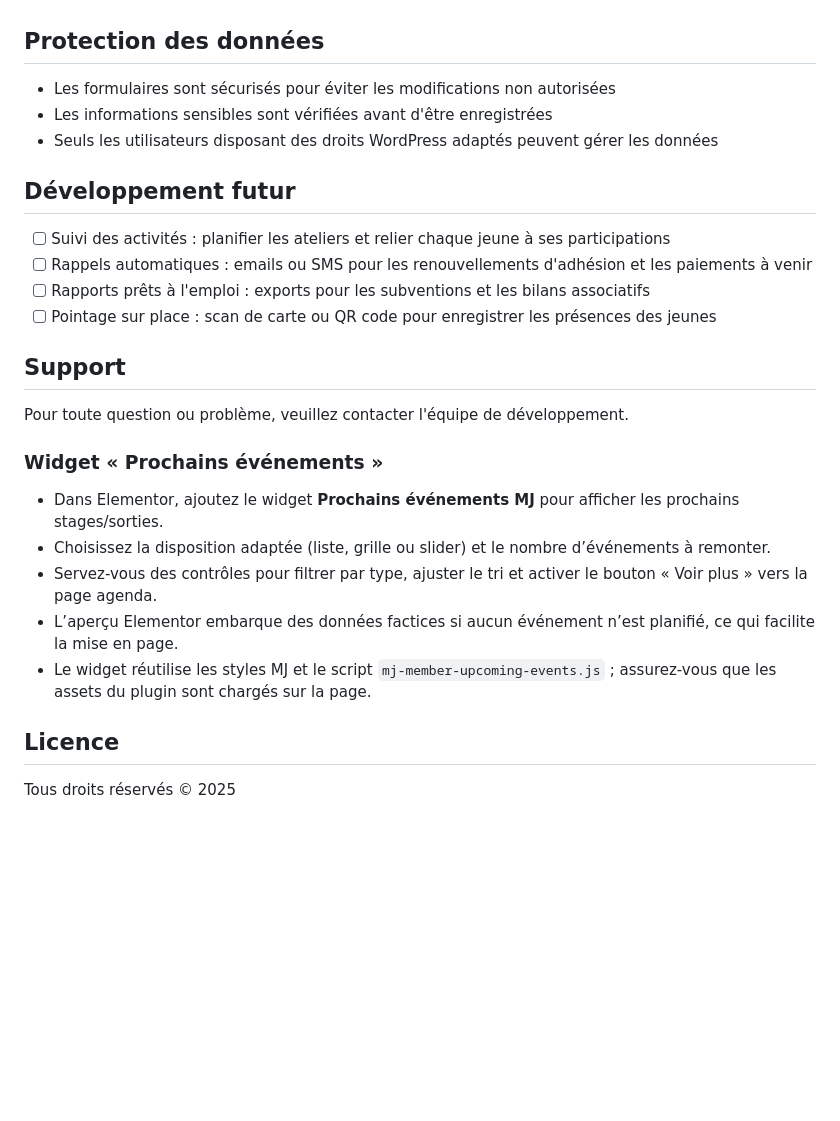
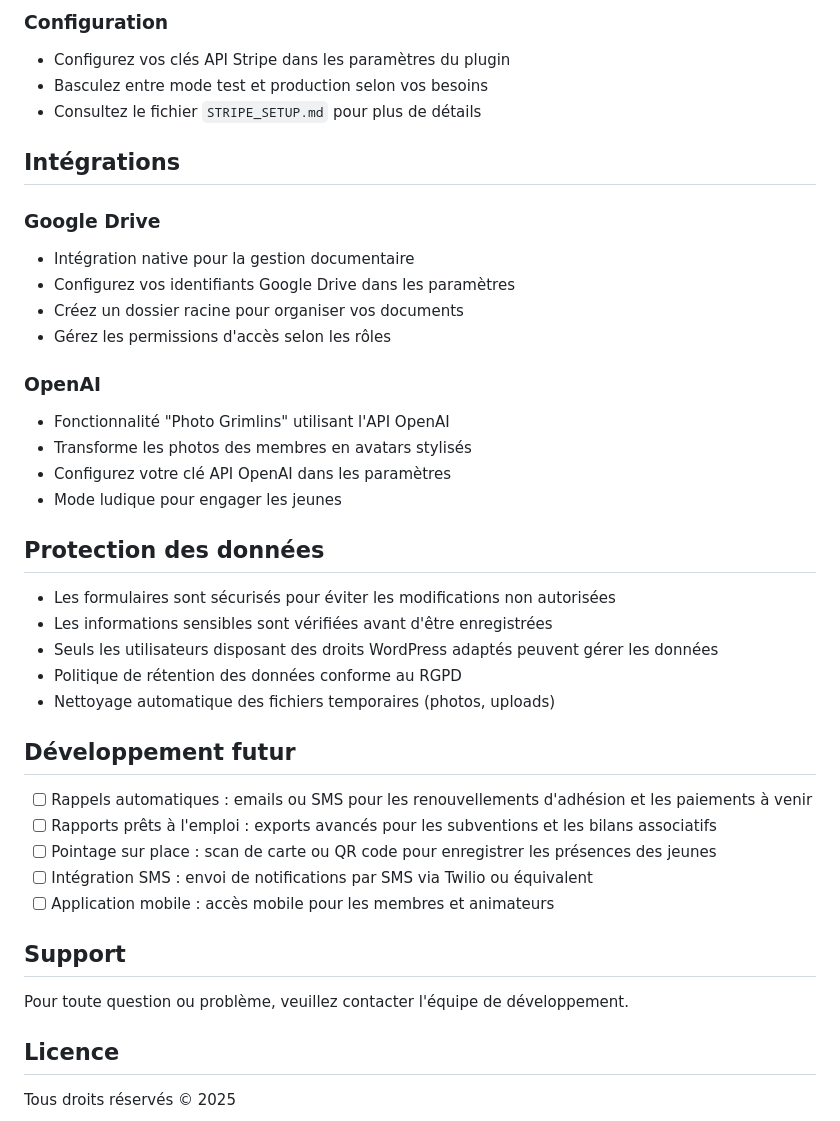
Before and after one commit to mjpery-beep/mj_member, a Markdown page: README.md, the part around one of its changes. Drawn GitHub-style; blank space fills up the shorter version.

```diff
--- a/README.md
+++ b/README.md
@@ -49,28 +140,42 @@ MJ Member est un module WordPress conçu pour centraliser la gestion des adhére
+### Configuration
+- Configurez vos clés API Stripe dans les paramètres du plugin
+- Basculez entre mode test et production selon vos besoins
+- Consultez le fichier `STRIPE_SETUP.md` pour plus de détails
+
+## Intégrations
+
+### Google Drive
+- Intégration native pour la gestion documentaire
+- Configurez vos identifiants Google Drive dans les paramètres
+- Créez un dossier racine pour organiser vos documents
+- Gérez les permissions d'accès selon les rôles
+
+### OpenAI
+- Fonctionnalité "Photo Grimlins" utilisant l'API OpenAI
+- Transforme les photos des membres en avatars stylisés
+- Configurez votre clé API OpenAI dans les paramètres
+- Mode ludique pour engager les jeunes
 
 ## Protection des données
 
 - Les formulaires sont sécurisés pour éviter les modifications non autorisées
 - Les informations sensibles sont vérifiées avant d'être enregistrées
 - Seuls les utilisateurs disposant des droits WordPress adaptés peuvent gérer les données
+- Politique de rétention des données conforme au RGPD
+- Nettoyage automatique des fichiers temporaires (photos, uploads)
 
 ## Développement futur
 
-- [ ] Suivi des activités : planifier les ateliers et relier chaque jeune à ses participations
 - [ ] Rappels automatiques : emails ou SMS pour les renouvellements d'adhésion et les paiements à venir
-- [ ] Rapports prêts à l'emploi : exports pour les subventions et les bilans associatifs
+- [ ] Rapports prêts à l'emploi : exports avancés pour les subventions et les bilans associatifs
 - [ ] Pointage sur place : scan de carte ou QR code pour enregistrer les présences des jeunes
+- [ ] Intégration SMS : envoi de notifications par SMS via Twilio ou équivalent
+- [ ] Application mobile : accès mobile pour les membres et animateurs
 
 ## Support
 
 Pour toute question ou problème, veuillez contacter l'équipe de développement.
 
-### Widget « Prochains événements »
-- Dans Elementor, ajoutez le widget **Prochains événements MJ** pour afficher les prochains stages/sorties.
-- Choisissez la disposition adaptée (liste, grille ou slider) et le nombre d’événements à remonter.
-- Servez-vous des contrôles pour filtrer par type, ajuster le tri et activer le bouton « Voir plus » vers la page agenda.
-- L’aperçu Elementor embarque des données factices si aucun événement n’est planifié, ce qui facilite la mise en page.
-- Le widget réutilise les styles MJ et le script `mj-member-upcoming-events.js` ; assurez-vous que les assets du plugin sont chargés sur la page.
-
 ## Licence
 
 Tous droits réservés © 2025
```
Also changed, not shown: other parts of README.md (+96 -5 lines).
